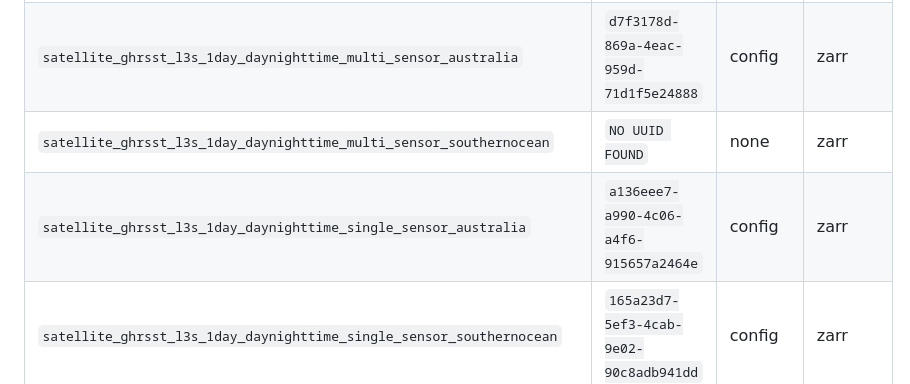
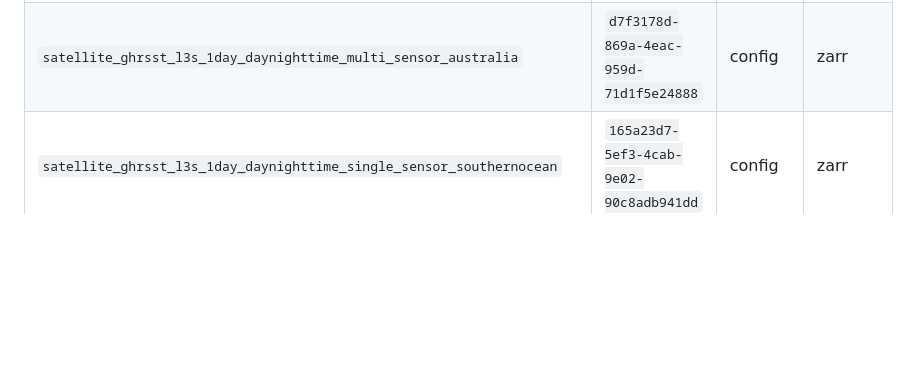
Before and after one commit to aodn/training, a Markdown page: AMSA2026/Docs/CO_UUID_REFERENCE.md, the part around the change. GitHub-like rendering; blank space fills up the shorter version.

Commit message:
update uuid table

```diff
--- a/AMSA2026/Docs/CO_UUID_REFERENCE.md
+++ b/AMSA2026/Docs/CO_UUID_REFERENCE.md
@@ -119,8 +119,6 @@ Example with AusTemp product:
 | `satellite_ghrsst_l3c_1day_nighttime_snpp_australia` | `a05817da-fdab-483a-a965-b26fe364ad7c` | config | zarr |
 | `satellite_ghrsst_l3c_4hour_himawari8` | `06d2fff4-8e2c-4bd7-b98f-cd98e588df6f` | config | zarr |
 | `satellite_ghrsst_l3s_1day_daynighttime_multi_sensor_australia` | `d7f3178d-869a-4eac-959d-71d1f5e24888` | config | zarr |
-| `satellite_ghrsst_l3s_1day_daynighttime_multi_sensor_southernocean` | `NO UUID FOUND` | none | zarr |
-| `satellite_ghrsst_l3s_1day_daynighttime_single_sensor_australia` | `a136eee7-a990-4c06-a4f6-915657a2464e` | config | zarr |
 | `satellite_ghrsst_l3s_1day_daynighttime_single_sensor_southernocean` | `165a23d7-5ef3-4cab-9e02-90c8adb941dd` | config | zarr |
 | `satellite_ghrsst_l3s_1day_daytime_multi_sensor_australia` | `52ad55a5-b537-4e10-8a81-22d9317c81f2` | config | zarr |
 | `satellite_ghrsst_l3s_1day_daytime_single_sensor_australia` | `8bd3fe33-fd98-4307-ad23-424ad9a2907b` | config | zarr |
```
